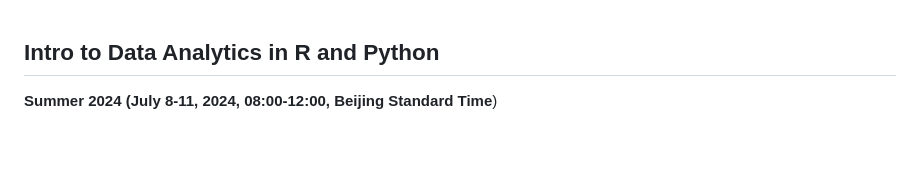
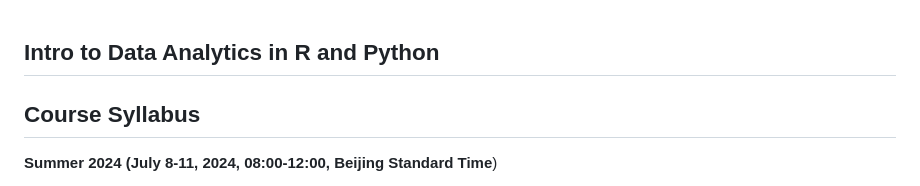
Before and after one commit to pittcist/summer2024, a Markdown page: README.md, the part around the change. Rendered like a GitHub page; blank space fills up the shorter version.

```diff
--- a/README.md
+++ b/README.md
@@ -1,4 +1,5 @@
 ## Intro to Data Analytics in R and Python
+## Course Syllabus
 
 **Summer 2024 (July 8-11, 2024, 08:00-12:00, Beijing Standard Time**)
 
```
